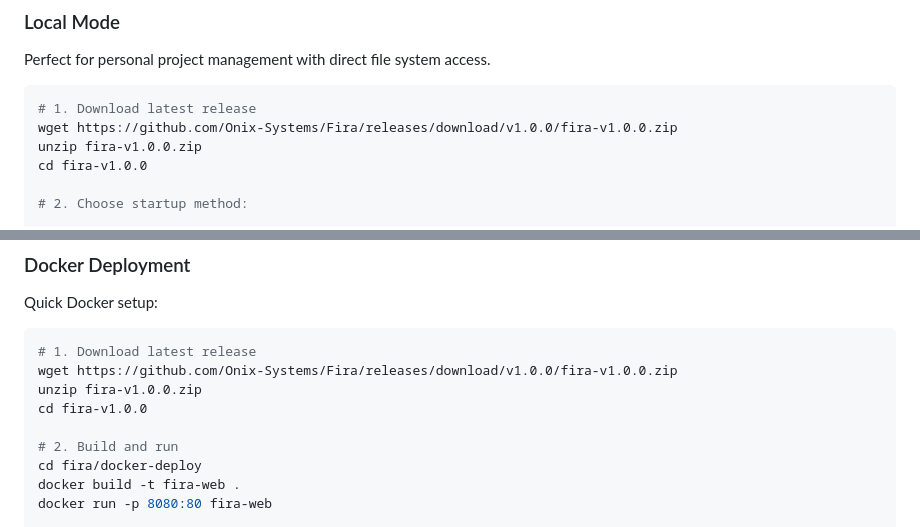
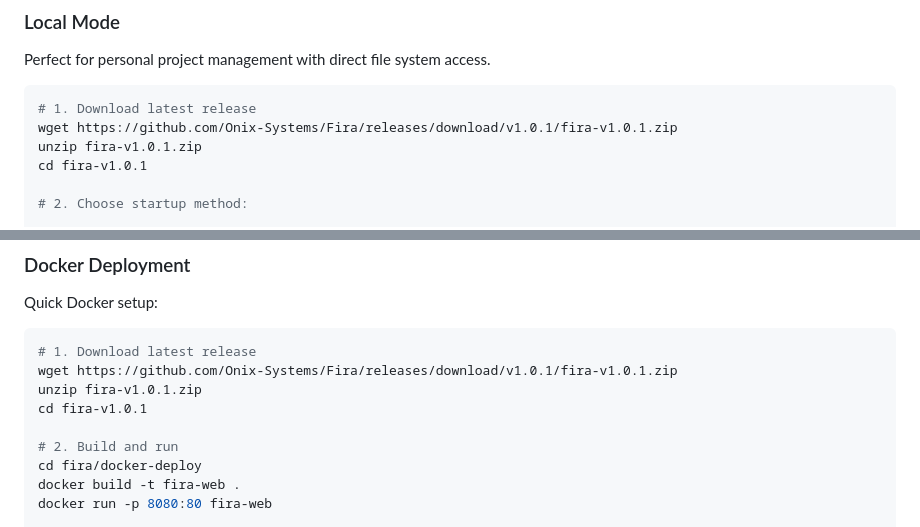
Before and after one commit to Onix-Systems/Fira, a Markdown page: README.md, 2 parts joined by grey strips. Drawn GitHub-style.

````diff
--- a/README.md
+++ b/README.md
@@ -27,9 +27,9 @@ Perfect for personal project management with direct file system access.
 
 ```bash
 # 1. Download latest release
-wget https://github.com/Onix-Systems/Fira/releases/download/v1.0.0/fira-v1.0.0.zip
-unzip fira-v1.0.0.zip
-cd fira-v1.0.0
+wget https://github.com/Onix-Systems/Fira/releases/download/v1.0.1/fira-v1.0.1.zip
+unzip fira-v1.0.1.zip
+cd fira-v1.0.1
 
 # 2. Choose startup method:
 
@@ -67,9 +67,9 @@ Quick Docker setup:
 
 ```bash
 # 1. Download latest release
-wget https://github.com/Onix-Systems/Fira/releases/download/v1.0.0/fira-v1.0.0.zip
-unzip fira-v1.0.0.zip
-cd fira-v1.0.0
+wget https://github.com/Onix-Systems/Fira/releases/download/v1.0.1/fira-v1.0.1.zip
+unzip fira-v1.0.1.zip
+cd fira-v1.0.1
 
 # 2. Build and run
 cd fira/docker-deploy
````
Also changed, not shown: other parts of README.md (+0 -71 lines).
